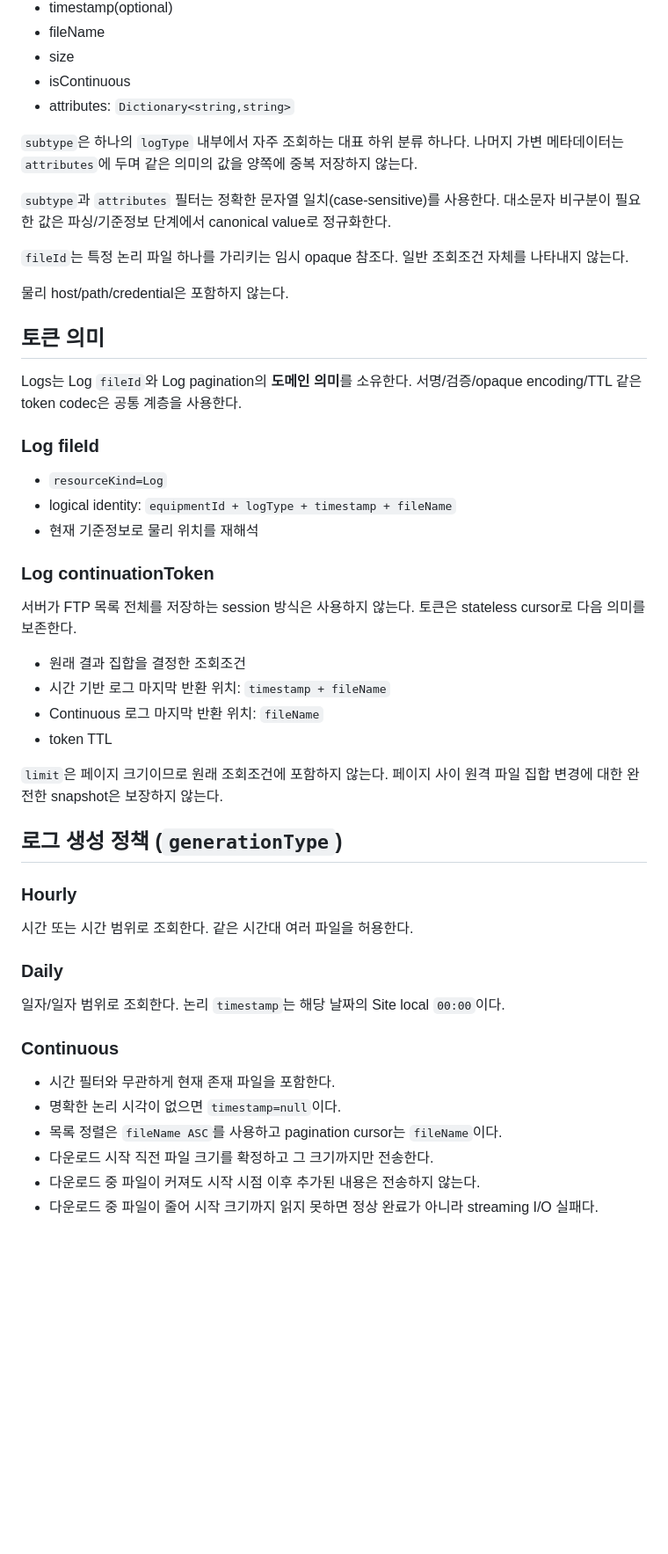
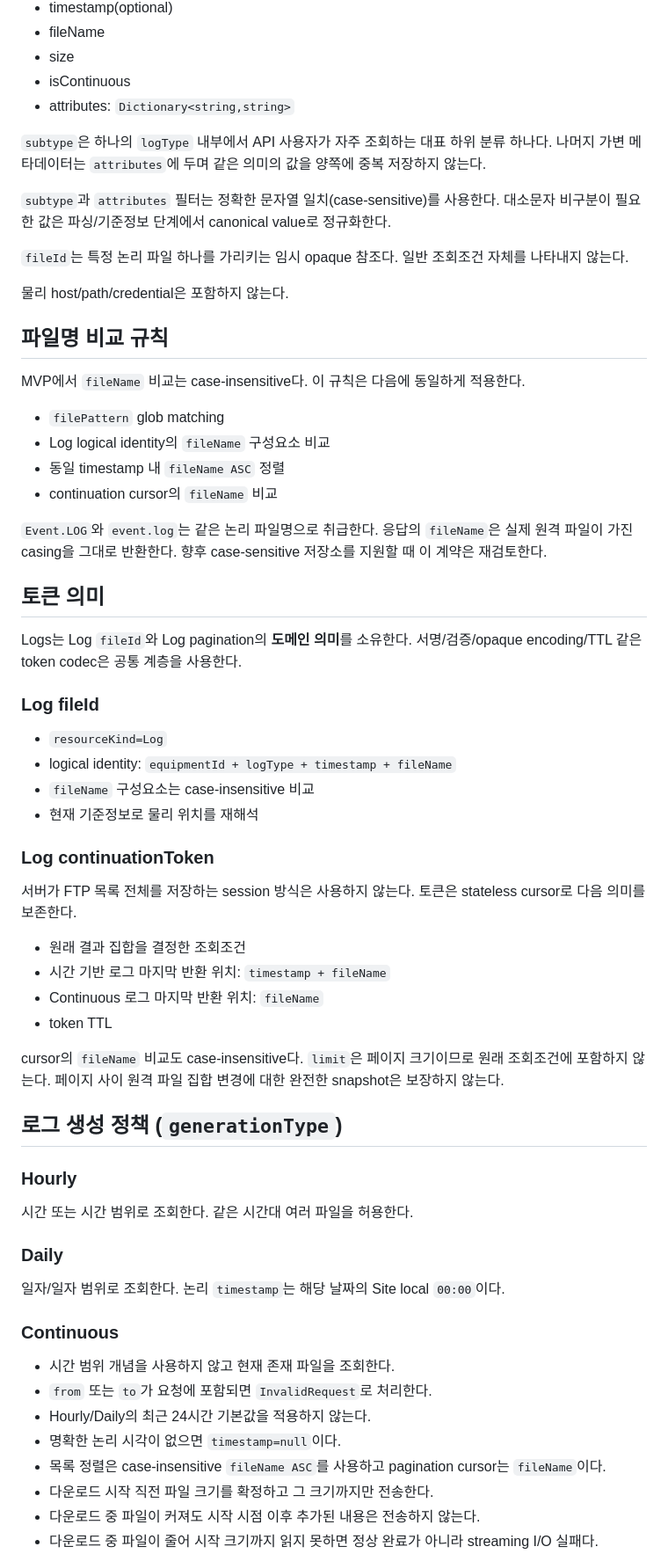
Before and after one commit to hjung3113/FileGateway, a Markdown page: docs/04-log-provider.md, the part around one of its changes. Shown at 88% size. GitHub-like rendering; blank space fills up the shorter version.

Commit message:
docs: finalize log query and filename semantics

```diff
--- a/docs/04-log-provider.md
+++ b/docs/04-log-provider.md
@@ -110,13 +110,24 @@ Continuous 로그에 파일명/경로로부터 명확한 논리 시각을 추출
 - isContinuous
 - attributes: `Dictionary<string,string>`
 
-`subtype`은 하나의 `logType` 내부에서 자주 조회하는 대표 하위 분류 하나다. 나머지 가변 메타데이터는 `attributes`에 두며 같은 의미의 값을 양쪽에 중복 저장하지 않는다.
+`subtype`은 하나의 `logType` 내부에서 API 사용자가 자주 조회하는 대표 하위 분류 하나다. 나머지 가변 메타데이터는 `attributes`에 두며 같은 의미의 값을 양쪽에 중복 저장하지 않는다.
 
 `subtype`과 `attributes` 필터는 정확한 문자열 일치(case-sensitive)를 사용한다. 대소문자 비구분이 필요한 값은 파싱/기준정보 단계에서 canonical value로 정규화한다.
 
 `fileId`는 특정 논리 파일 하나를 가리키는 임시 opaque 참조다. 일반 조회조건 자체를 나타내지 않는다.
 
 물리 host/path/credential은 포함하지 않는다.
+
+## 파일명 비교 규칙
+
+MVP에서 `fileName` 비교는 case-insensitive다. 이 규칙은 다음에 동일하게 적용한다.
+
+- `filePattern` glob matching
+- Log logical identity의 `fileName` 구성요소 비교
+- 동일 timestamp 내 `fileName ASC` 정렬
+- continuation cursor의 `fileName` 비교
+
+`Event.LOG`와 `event.log`는 같은 논리 파일명으로 취급한다. 응답의 `fileName`은 실제 원격 파일이 가진 casing을 그대로 반환한다. 향후 case-sensitive 저장소를 지원할 때 이 계약은 재검토한다.
 
 ## 토큰 의미
 
@@ -126,6 +137,7 @@ Logs는 Log `fileId`와 Log pagination의 **도메인 의미**를 소유한다.
 
 - `resourceKind=Log`
 - logical identity: `equipmentId + logType + timestamp + fileName`
+- `fileName` 구성요소는 case-insensitive 비교
 - 현재 기준정보로 물리 위치를 재해석
 
 ### Log continuationToken
@@ -137,7 +149,7 @@ Logs는 Log `fileId`와 Log pagination의 **도메인 의미**를 소유한다.
 - Continuous 로그 마지막 반환 위치: `fileName`
 - token TTL
 
-`limit`은 페이지 크기이므로 원래 조회조건에 포함하지 않는다. 페이지 사이 원격 파일 집합 변경에 대한 완전한 snapshot은 보장하지 않는다.
+cursor의 `fileName` 비교도 case-insensitive다. `limit`은 페이지 크기이므로 원래 조회조건에 포함하지 않는다. 페이지 사이 원격 파일 집합 변경에 대한 완전한 snapshot은 보장하지 않는다.
 
 ## 로그 생성 정책 (`generationType`)
 
@@ -151,9 +163,11 @@ Logs는 Log `fileId`와 Log pagination의 **도메인 의미**를 소유한다.
 
 ### Continuous
 
-- 시간 필터와 무관하게 현재 존재 파일을 포함한다.
+- 시간 범위 개념을 사용하지 않고 현재 존재 파일을 조회한다.
+- `from` 또는 `to`가 요청에 포함되면 `InvalidRequest`로 처리한다.
+- Hourly/Daily의 최근 24시간 기본값을 적용하지 않는다.
 - 명확한 논리 시각이 없으면 `timestamp=null`이다.
-- 목록 정렬은 `fileName ASC`를 사용하고 pagination cursor는 `fileName`이다.
+- 목록 정렬은 case-insensitive `fileName ASC`를 사용하고 pagination cursor는 `fileName`이다.
 - 다운로드 시작 직전 파일 크기를 확정하고 그 크기까지만 전송한다.
 - 다운로드 중 파일이 커져도 시작 시점 이후 추가된 내용은 전송하지 않는다.
 - 다운로드 중 파일이 줄어 시작 크기까지 읽지 못하면 정상 완료가 아니라 streaming I/O 실패다.
```
Also changed, not shown: other parts of docs/04-log-provider.md (+6 -6 lines).
